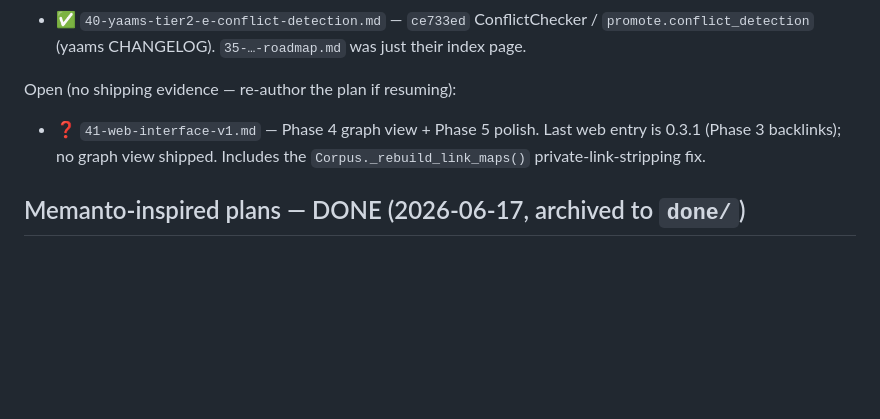
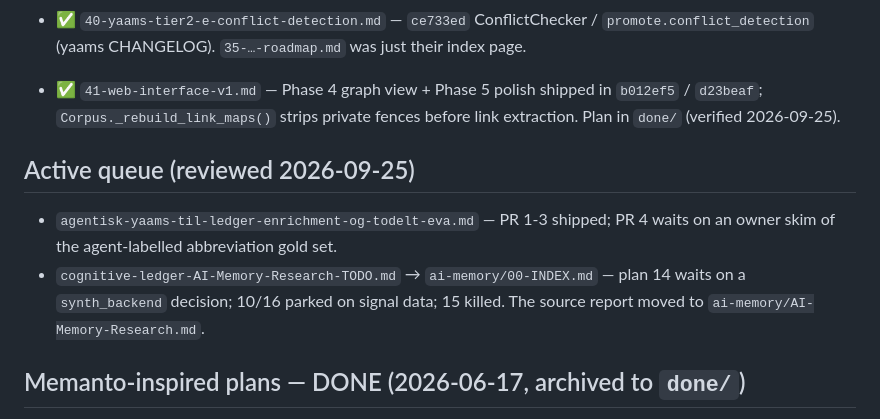
Before and after one commit to damsleth/cognitive-ledger, a Markdown page: .plans/TODO.md, the part around the change. Rendered like a GitHub page; blank space fills up the shorter version.

Commit message:
todo: 2026-09-25 plan review - 41 shipped, active queue

```diff
--- a/.plans/TODO.md
+++ b/.plans/TODO.md
@@ -43,10 +43,17 @@ Shipped in the yaams repo (verified 2026-06-17 against `~/code/yaams` history):
   `promote.conflict_detection` (yaams CHANGELOG). `35-…-roadmap.md` was just
   their index page.
 
-Open (no shipping evidence — re-author the plan if resuming):
-- ❓ `41-web-interface-v1.md` — Phase 4 graph view + Phase 5 polish. Last web
-  entry is 0.3.1 (Phase 3 backlinks); no graph view shipped. Includes the
-  `Corpus._rebuild_link_maps()` private-link-stripping fix.
+- ✅ `41-web-interface-v1.md` — Phase 4 graph view + Phase 5 polish shipped in
+  `b012ef5` / `d23beaf`; `Corpus._rebuild_link_maps()` strips private fences
+  before link extraction. Plan in `done/` (verified 2026-09-25).
+
+## Active queue (reviewed 2026-09-25)
+
+- `agentisk-yaams-til-ledger-enrichment-og-todelt-eva.md` — PR 1-3 shipped;
+  PR 4 waits on an owner skim of the agent-labelled abbreviation gold set.
+- `cognitive-ledger-AI-Memory-Research-TODO.md` → `ai-memory/00-INDEX.md` —
+  plan 14 waits on a `synth_backend` decision; 10/16 parked on signal data;
+  15 killed. The source report moved to `ai-memory/AI-Memory-Research.md`.
 
 ## Memanto-inspired plans — DONE (2026-06-17, archived to `done/`)
 
```
Also changed, not shown: .plans/ai-memory/AI-Memory-Research.md (renamed from .plans/AI-Memory-Research.md).
